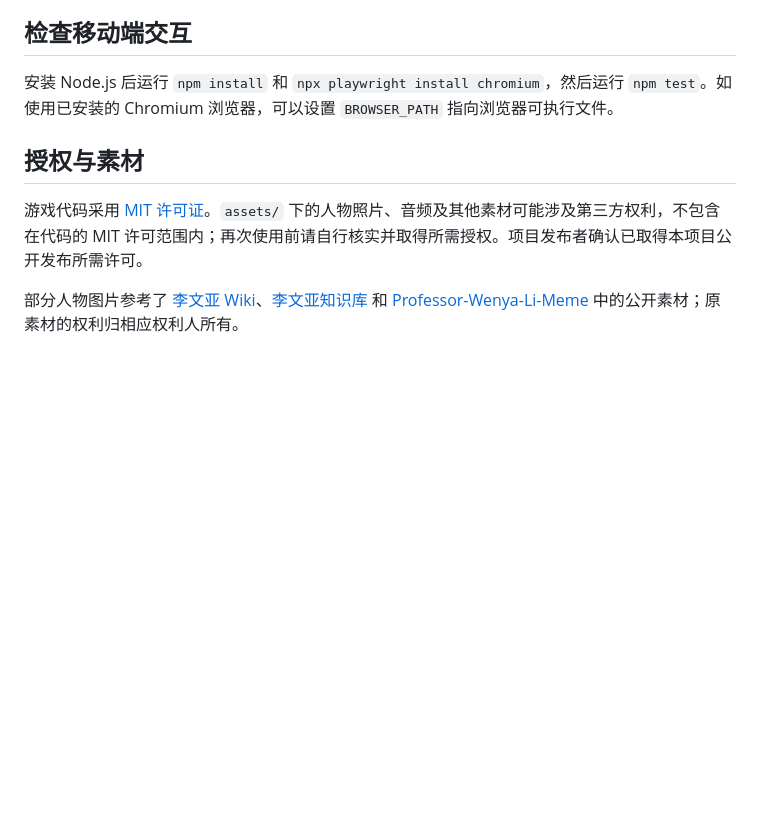
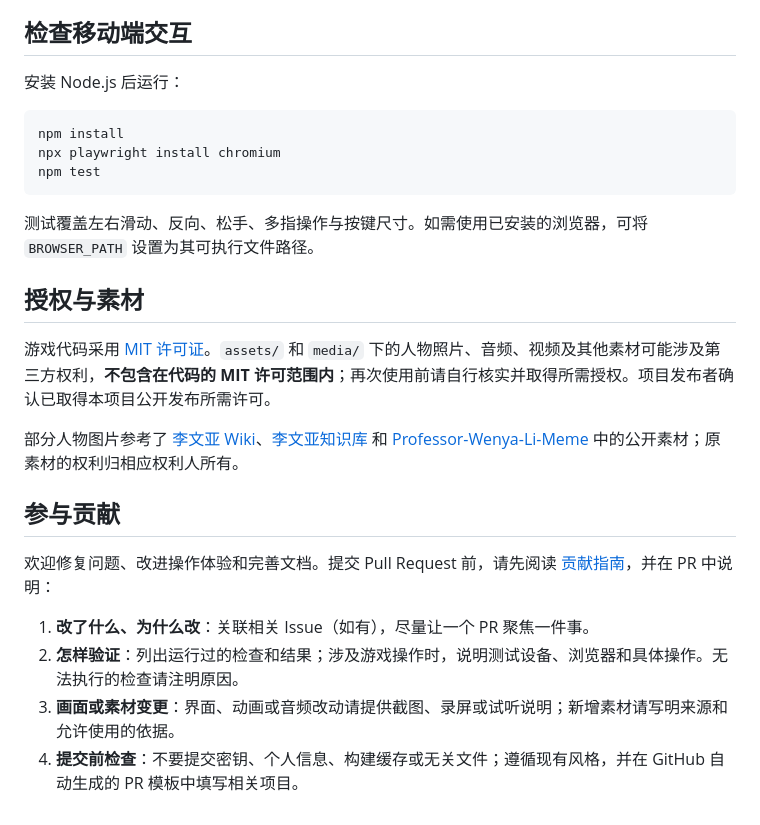
Before and after one commit to XiaolGuangy/naiwa-game, a Markdown page: README.md, the part around one of its changes. Drawn GitHub-style; blank space fills up the shorter version.

````diff
--- a/README.md
+++ b/README.md
@@ -16,10 +61,27 @@
 
 ## 检查移动端交互
 
-安装 Node.js 后运行 `npm install` 和 `npx playwright install chromium`，然后运行 `npm test`。如使用已安装的 Chromium 浏览器，可以设置 `BROWSER_PATH` 指向浏览器可执行文件。
+安装 Node.js 后运行：
+
+```bash
+npm install
+npx playwright install chromium
+npm test
+```
+
+测试覆盖左右滑动、反向、松手、多指操作与按键尺寸。如需使用已安装的浏览器，可将 `BROWSER_PATH` 设置为其可执行文件路径。
 
 ## 授权与素材
 
-游戏代码采用 [MIT 许可证](LICENSE)。`assets/` 下的人物照片、音频及其他素材可能涉及第三方权利，不包含在代码的 MIT 许可范围内；再次使用前请自行核实并取得所需授权。项目发布者确认已取得本项目公开发布所需许可。
+游戏代码采用 [MIT 许可证](LICENSE)。`assets/` 和 `media/` 下的人物照片、音频、视频及其他素材可能涉及第三方权利，**不包含在代码的 MIT 许可范围内**；再次使用前请自行核实并取得所需授权。项目发布者确认已取得本项目公开发布所需许可。
 
 部分人物图片参考了 [李文亚 Wiki](https://github.com/bdydgz114514/bdydgz114514.github.io)、[李文亚知识库](https://github.com/bdydgz114514/liwenya-kb) 和 [Professor-Wenya-Li-Meme](https://github.com/459zyt/Professor-Wenya-Li-Meme) 中的公开素材；原素材的权利归相应权利人所有。
+
+## 参与贡献
+
+欢迎修复问题、改进操作体验和完善文档。提交 Pull Request 前，请先阅读 [贡献指南](CONTRIBUTING.md)，并在 PR 中说明：
+
+1. **改了什么、为什么改**：关联相关 Issue（如有），尽量让一个 PR 聚焦一件事。
+2. **怎样验证**：列出运行过的检查和结果；涉及游戏操作时，说明测试设备、浏览器和具体操作。无法执行的检查请注明原因。
+3. **画面或素材变更**：界面、动画或音频改动请提供截图、录屏或试听说明；新增素材请写明来源和允许使用的依据。
+4. **提交前检查**：不要提交密钥、个人信息、构建缓存或无关文件；遵循现有风格，并在 GitHub 自动生成的 PR 模板中填写相关项目。
````
Also changed, not shown: other parts of README.md (+53 -8 lines), .github/PULL_REQUEST_TEMPLATE.md (added, +21 -0 lines), CONTRIBUTING.md (added, +14 -0 lines), media/trailer-cover.jpg (added), 1 other file.
